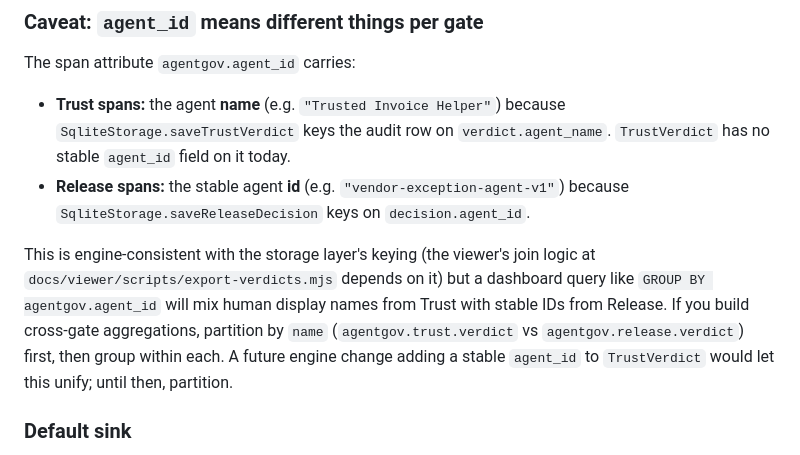
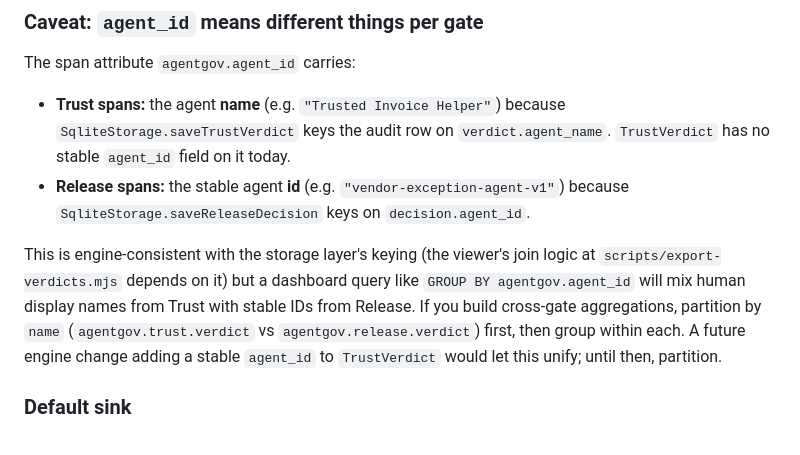
Before and after one commit to oneKn8/agentgov, a Markdown page: docs/observability.md, the part around one of its changes. Drawn GitHub-style.

```diff
--- a/docs/observability.md
+++ b/docs/observability.md
@@ -98,7 +98,7 @@ The span attribute `agentgov.agent_id` carries:
 - **Trust spans:** the agent **name** (e.g. `"Trusted Invoice Helper"`) because `SqliteStorage.saveTrustVerdict` keys the audit row on `verdict.agent_name`. `TrustVerdict` has no stable `agent_id` field on it today.
 - **Release spans:** the stable agent **id** (e.g. `"vendor-exception-agent-v1"`) because `SqliteStorage.saveReleaseDecision` keys on `decision.agent_id`.
 
-This is engine-consistent with the storage layer's keying (the viewer's join logic at `docs/viewer/scripts/export-verdicts.mjs` depends on it) but a dashboard query like `GROUP BY agentgov.agent_id` will mix human display names from Trust with stable IDs from Release. If you build cross-gate aggregations, partition by `name` (`agentgov.trust.verdict` vs `agentgov.release.verdict`) first, then group within each. A future engine change adding a stable `agent_id` to `TrustVerdict` would let this unify; until then, partition.
+This is engine-consistent with the storage layer's keying (the viewer's join logic at `scripts/export-verdicts.mjs` depends on it) but a dashboard query like `GROUP BY agentgov.agent_id` will mix human display names from Trust with stable IDs from Release. If you build cross-gate aggregations, partition by `name` (`agentgov.trust.verdict` vs `agentgov.release.verdict`) first, then group within each. A future engine change adding a stable `agent_id` to `TrustVerdict` would let this unify; until then, partition.
 
 ### Default sink
 
```
Also changed, not shown: other parts of docs/observability.md (+1 -1 lines).
